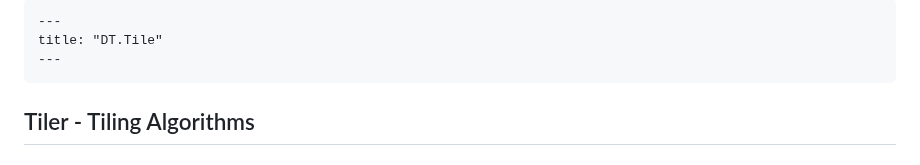
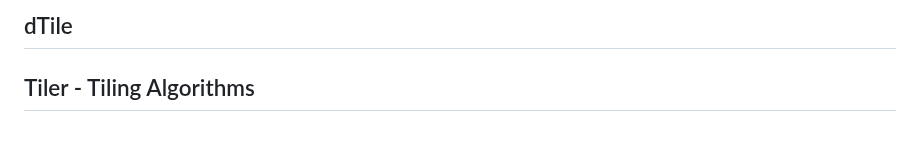
Before and after one commit to dTile/tiler, a Markdown page: docs/concept/motivation.md, the part around the change. GitHub-like rendering.

```diff
--- a/docs/concept/motivation.md
+++ b/docs/concept/motivation.md
@@ -1,7 +1,6 @@
 
-    ---
-    title: "DT.Tile"
-    ---
+dTile
+-----
 <h2>Tiler - Tiling Algorithms</h2>
 <h3>Motivation</h3>
 The decimal tile system (DTS), enables a unified global area definition without a need to specify coordinats or a clumsy system of comma delimited arrays or degrees, minutes and seconds. It may solve the problem of governments and lifesaving entities who don't use a well defined and unified system of proveying, understandable, comparable, traceable and unifed permiters needed for evacuations, alrest and coordination of response teams. Some governments or counties use their own asymetrical and incoherent delimiting systems because they are afraid of sxposing coordinates of priveate properties or because they want to create inneficient budgeting system that give more possibilites of money laundring or manipulative biddings by the use of red tape and inequal areas sizin and zoning.
```
